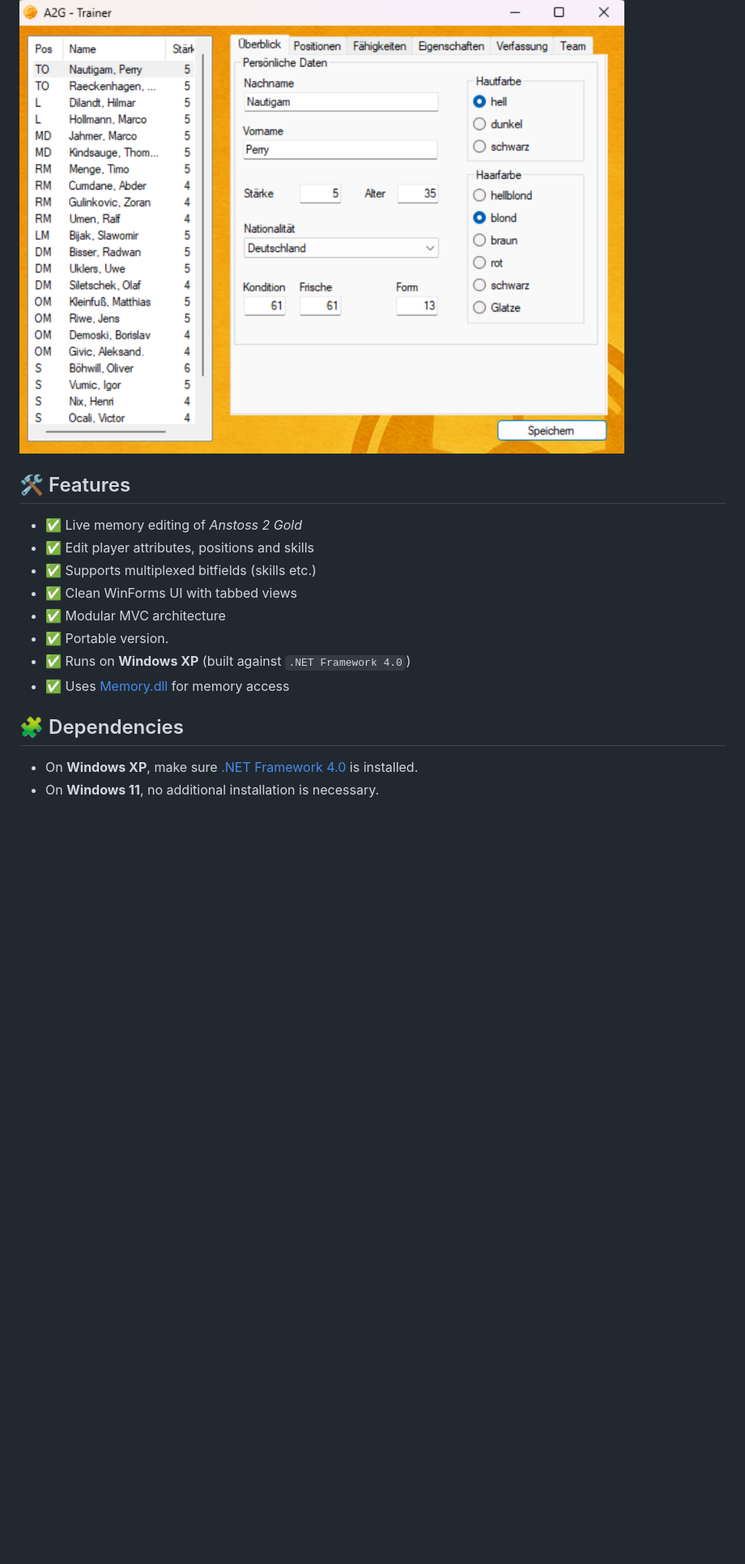
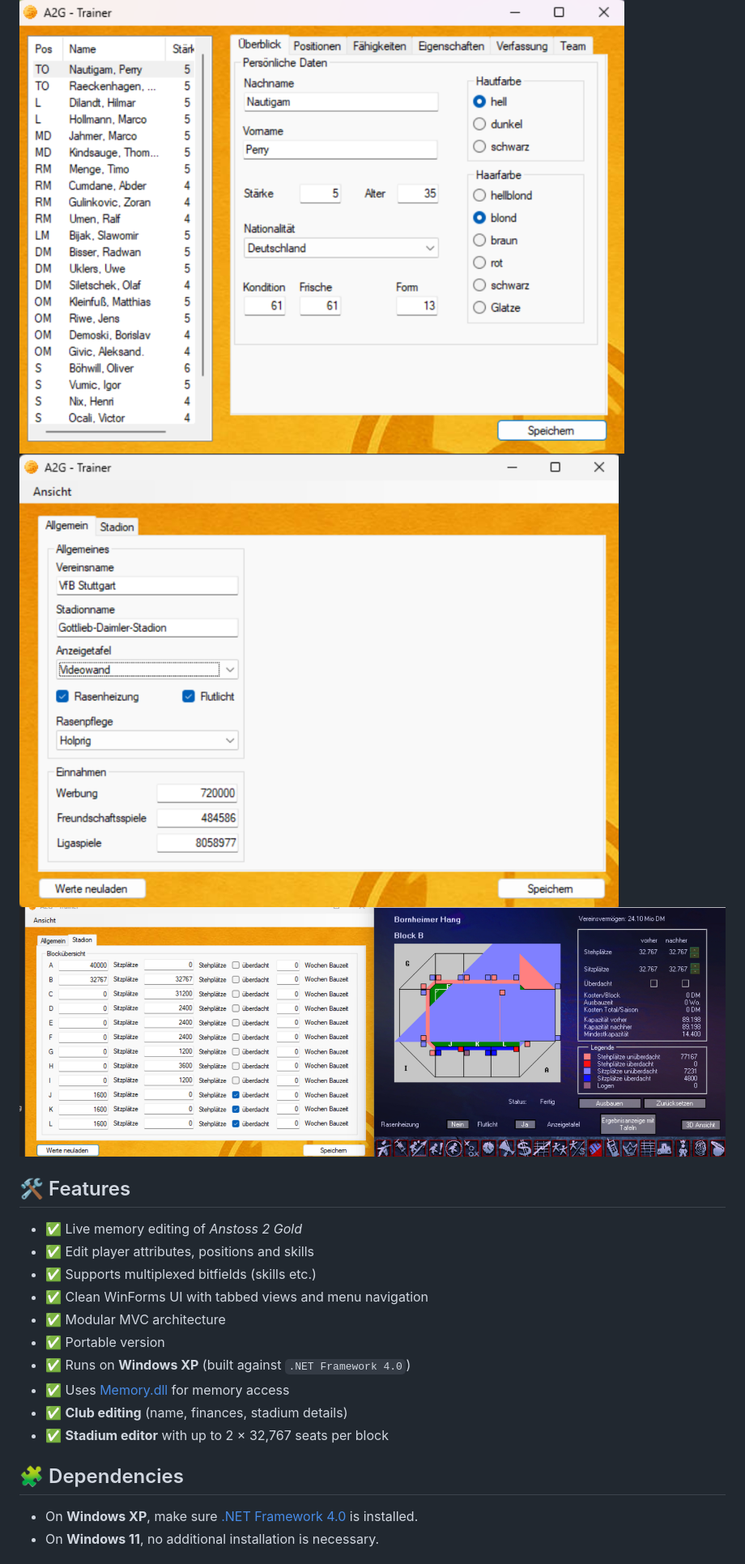
Before and after one commit to transfairs/A2G-Trainer, a Markdown page: Readme.md, the part around the change printed below. Shown: that part at 81% size. Drawn GitHub-style; pictures changed too: docs/Stadium.png; blank space fills up the shorter version.

Commit message:
Readme prepared for v0.3.0-alpha release

```diff
--- a/Readme.md
+++ b/Readme.md
@@ -10,18 +9,20 @@ Built specifically to run even on legacy systems like **Windows XP SP3 x86**, as
 ![Screenshot](docs/screenshot_main.png)
+![Club View](docs/ClubView.png)
+![Stadium](docs/Stadium.png)
 
 ## 🛠 Features
-
 - ✅ Live memory editing of *Anstoss 2 Gold*
 - ✅ Edit player attributes, positions and skills
 - ✅ Supports multiplexed bitfields (skills etc.)
-- ✅ Clean WinForms UI with tabbed views
+- ✅ Clean WinForms UI with tabbed views and menu navigation
 - ✅ Modular MVC architecture
-- ✅ Portable version.
+- ✅ Portable version
 - ✅ Runs on **Windows XP** (built against `.NET Framework 4.0`)
 - ✅ Uses [Memory.dll](https://github.com/transfairs/memory.dll-xp) for memory access
+- ✅ **Club editing** (name, finances, stadium details)
+- ✅ **Stadium editor** with up to 2 × 32,767 seats per block
 
 ## 🧩 Dependencies
-
 - On **Windows XP**, make sure [.NET Framework 4.0](https://www.microsoft.com/en-us/download/details.aspx?id=17718) is installed.
 - On **Windows 11**, no additional installation is necessary.
 
```
Also changed, not shown: other parts of Readme.md (+7 -9 lines).
